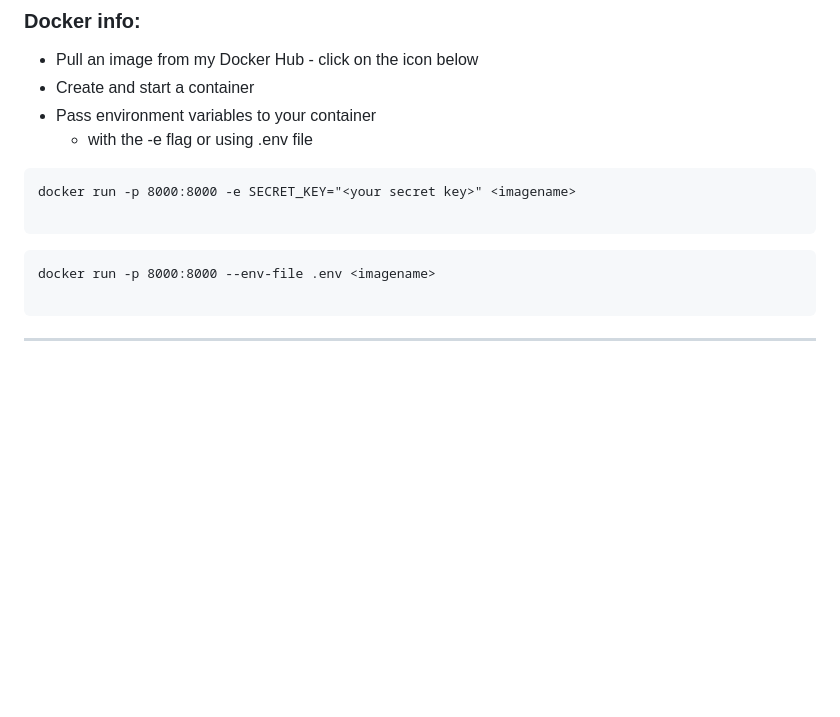
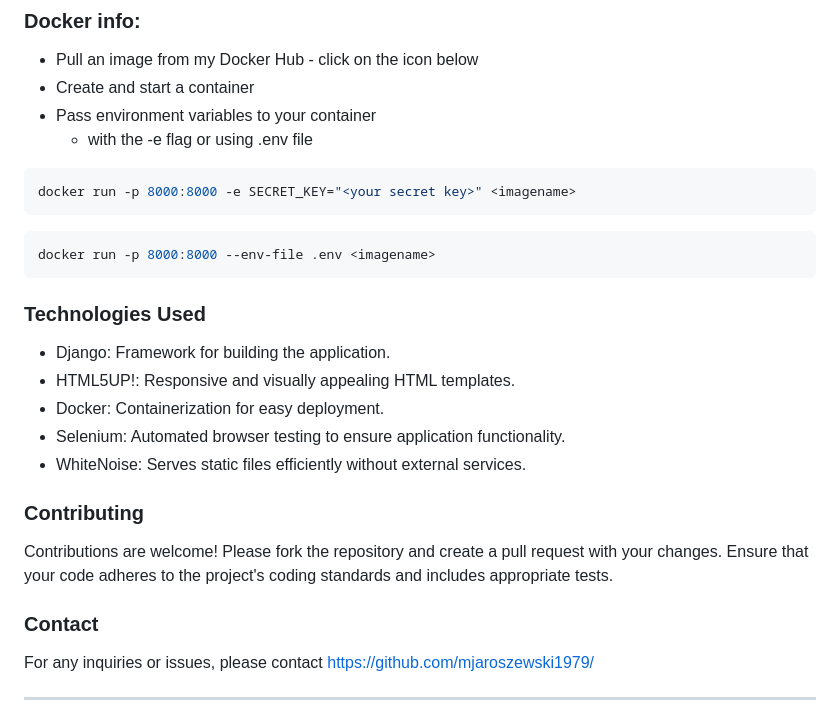
Before and after one commit to mjaroszewski1979/quant-catalog, a Markdown page: README.md, the part around the change printed below. GitHub-like rendering; blank space fills up the shorter version.

````diff
--- a/README.md
+++ b/README.md
@@ -27,14 +65,25 @@
 * Pass environment variables to your container
   * with the -e flag or using .env file
 
+```bash
+docker run -p 8000:8000 -e SECRET_KEY="<your secret key>" <imagename>
 ```
-docker run -p 8000:8000 -e SECRET_KEY="<your secret key>" <imagename>
+```bash
+docker run -p 8000:8000 --env-file .env <imagename>
+```
 
-```
-```
-docker run -p 8000:8000 --env-file .env <imagename>
+### Technologies Used
+* Django: Framework for building the application.
+* HTML5UP!: Responsive and visually appealing HTML templates.
+* Docker: Containerization for easy deployment.
+* Selenium: Automated browser testing to ensure application functionality.
+* WhiteNoise: Serves static files efficiently without external services.
 
-```
+### Contributing
+Contributions are welcome! Please fork the repository and create a pull request with your changes. Ensure that your code adheres to the project's coding standards and includes appropriate tests.
+
+### Contact
+For any inquiries or issues, please contact https://github.com/mjaroszewski1979/
 
 --------------------------------------------------
 
````
Also changed, not shown: other parts of README.md (+42 -4 lines).
